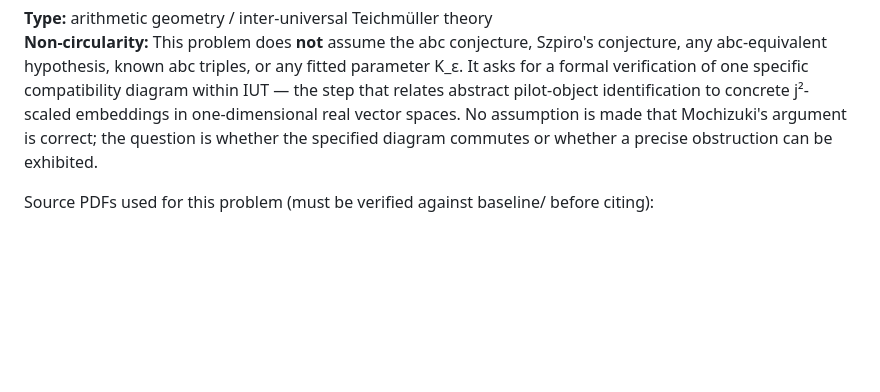
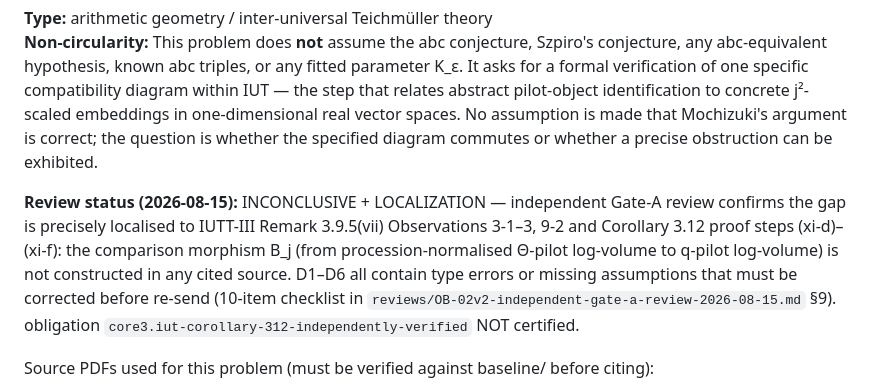
Before and after one commit to telleroutlook/abc-conjecture-verification, a Markdown page: outsource/OB-02v2-iut-corollary-312-pilot-compatibility.md, the part around the change. GitHub-like rendering; blank space fills up the shorter version.

```diff
--- a/outsource/OB-02v2-iut-corollary-312-pilot-compatibility.md
+++ b/outsource/OB-02v2-iut-corollary-312-pilot-compatibility.md
@@ -8,6 +8,8 @@ relates abstract pilot-object identification to concrete j²-scaled embeddings i
 one-dimensional real vector spaces. No assumption is made that Mochizuki's argument is
 correct; the question is whether the specified diagram commutes or whether a precise
 obstruction can be exhibited.
+
+**Review status (2026-08-15):** INCONCLUSIVE + LOCALIZATION — independent Gate-A review confirms the gap is precisely localised to IUTT-III Remark 3.9.5(vii) Observations 3-1–3, 9-2 and Corollary 3.12 proof steps (xi-d)–(xi-f): the comparison morphism B_j (from procession-normalised Θ-pilot log-volume to q-pilot log-volume) is not constructed in any cited source. D1–D6 all contain type errors or missing assumptions that must be corrected before re-send (10-item checklist in `reviews/OB-02v2-independent-gate-a-review-2026-08-15.md` §9). obligation `core3.iut-corollary-312-independently-verified` NOT certified.
 
 Source PDFs used for this problem (must be verified against baseline/ before citing):
 - IUTT-I: Mochizuki, *IUTT I: Construction of Hodge Theaters*, PRIMS 57 (2021).
```
Also changed, not shown: outsource/reviews/OB-02v2-independent-gate-a-review-2026-08-15.md (added, +322 -0 lines).
